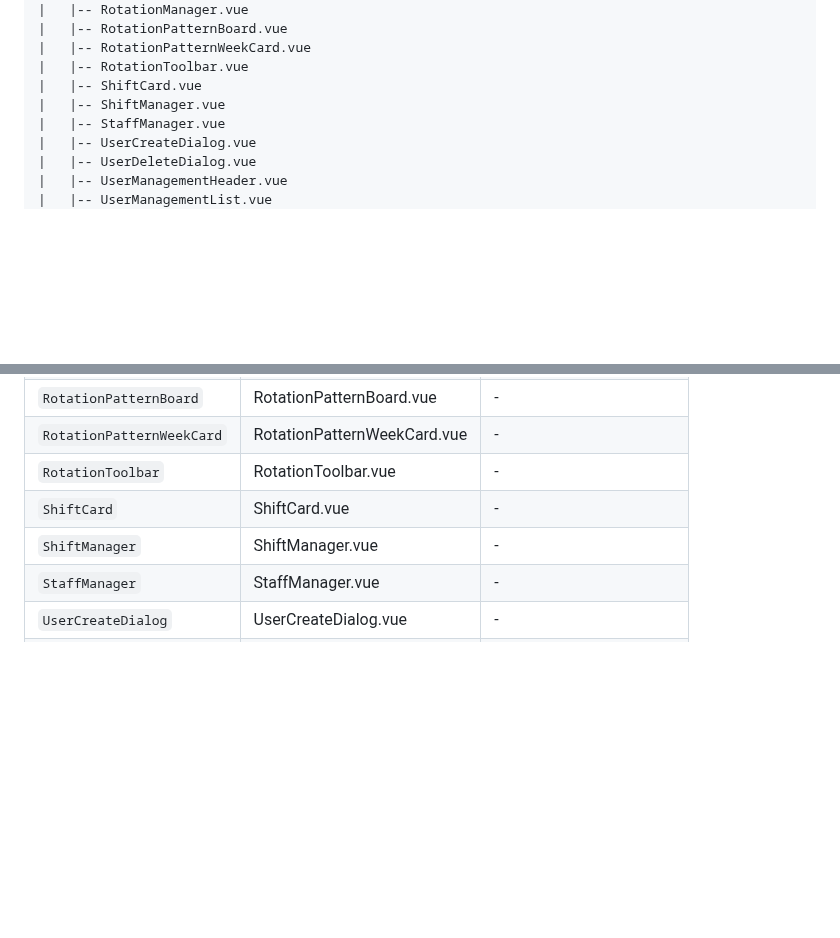
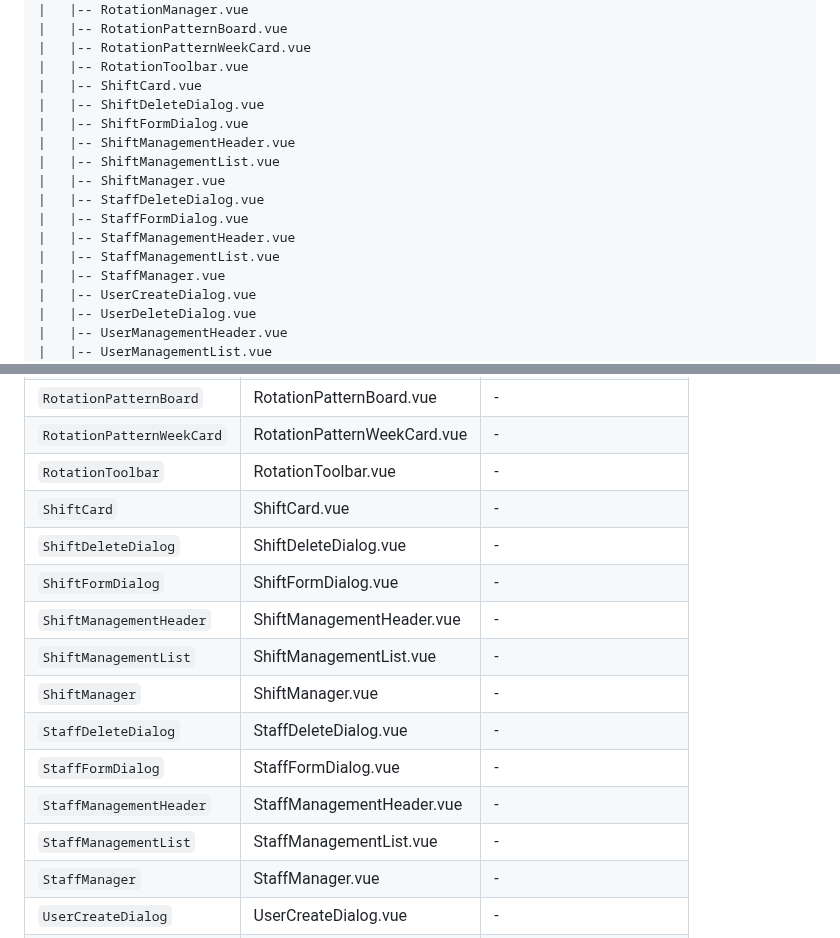
Before and after one commit to Eric-Schubert/Shiftplan, a Markdown page: README.md, 2 parts joined by grey strips. GitHub-like rendering; folded sections open; blank space fills up the shorter version.

Commit message:
docs: auto-update README [skip ci]

```diff
--- a/README.md
+++ b/README.md
@@ -138,7 +138,15 @@ schichtplaner/
 |   |-- RotationPatternWeekCard.vue
 |   |-- RotationToolbar.vue
 |   |-- ShiftCard.vue
+|   |-- ShiftDeleteDialog.vue
+|   |-- ShiftFormDialog.vue
+|   |-- ShiftManagementHeader.vue
+|   |-- ShiftManagementList.vue
 |   |-- ShiftManager.vue
+|   |-- StaffDeleteDialog.vue
+|   |-- StaffFormDialog.vue
+|   |-- StaffManagementHeader.vue
+|   |-- StaffManagementList.vue
 |   |-- StaffManager.vue
 |   |-- UserCreateDialog.vue
 |   |-- UserDeleteDialog.vue
@@ -262,7 +270,15 @@ schichtplaner/
 | `RotationPatternWeekCard` | RotationPatternWeekCard.vue | - |
 | `RotationToolbar` | RotationToolbar.vue | - |
 | `ShiftCard` | ShiftCard.vue | - |
+| `ShiftDeleteDialog` | ShiftDeleteDialog.vue | - |
+| `ShiftFormDialog` | ShiftFormDialog.vue | - |
+| `ShiftManagementHeader` | ShiftManagementHeader.vue | - |
+| `ShiftManagementList` | ShiftManagementList.vue | - |
 | `ShiftManager` | ShiftManager.vue | - |
+| `StaffDeleteDialog` | StaffDeleteDialog.vue | - |
+| `StaffFormDialog` | StaffFormDialog.vue | - |
+| `StaffManagementHeader` | StaffManagementHeader.vue | - |
+| `StaffManagementList` | StaffManagementList.vue | - |
 | `StaffManager` | StaffManager.vue | - |
 | `UserCreateDialog` | UserCreateDialog.vue | - |
 | `UserDeleteDialog` | UserDeleteDialog.vue | - |
```
